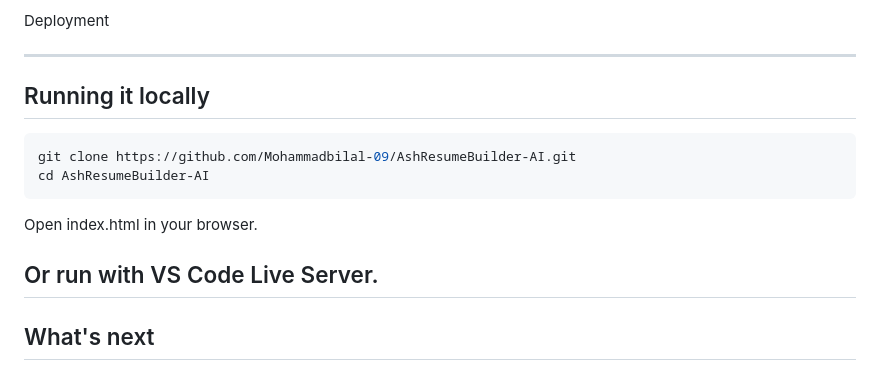
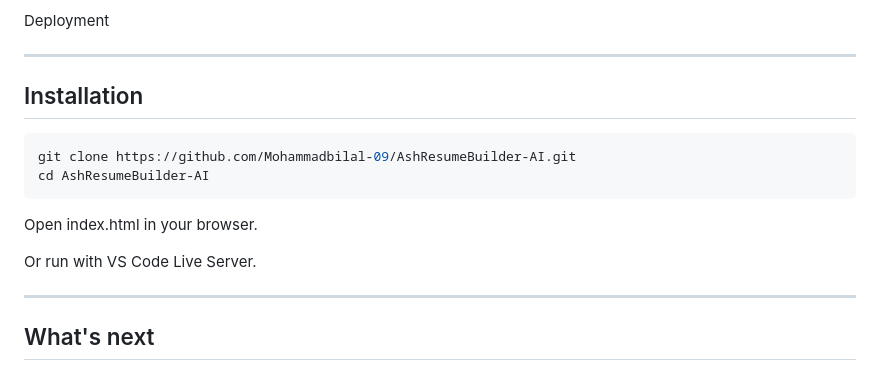
Before and after one commit to Mohammadbilal-09/AshResumeBuilder-AI, a Markdown page: README.md, the part around the change. GitHub-like rendering.

````diff
--- a/README.md
+++ b/README.md
@@ -86,7 +86,7 @@ Deployment
 
 ---
 
-## Running it locally
+## Installation
 
 ```bash
 git clone https://github.com/Mohammadbilal-09/AshResumeBuilder-AI.git
@@ -96,6 +96,7 @@ cd AshResumeBuilder-AI
 Open index.html in your browser.
 
 Or run with VS Code Live Server.
+
 ---
 
 ## What's next
````
